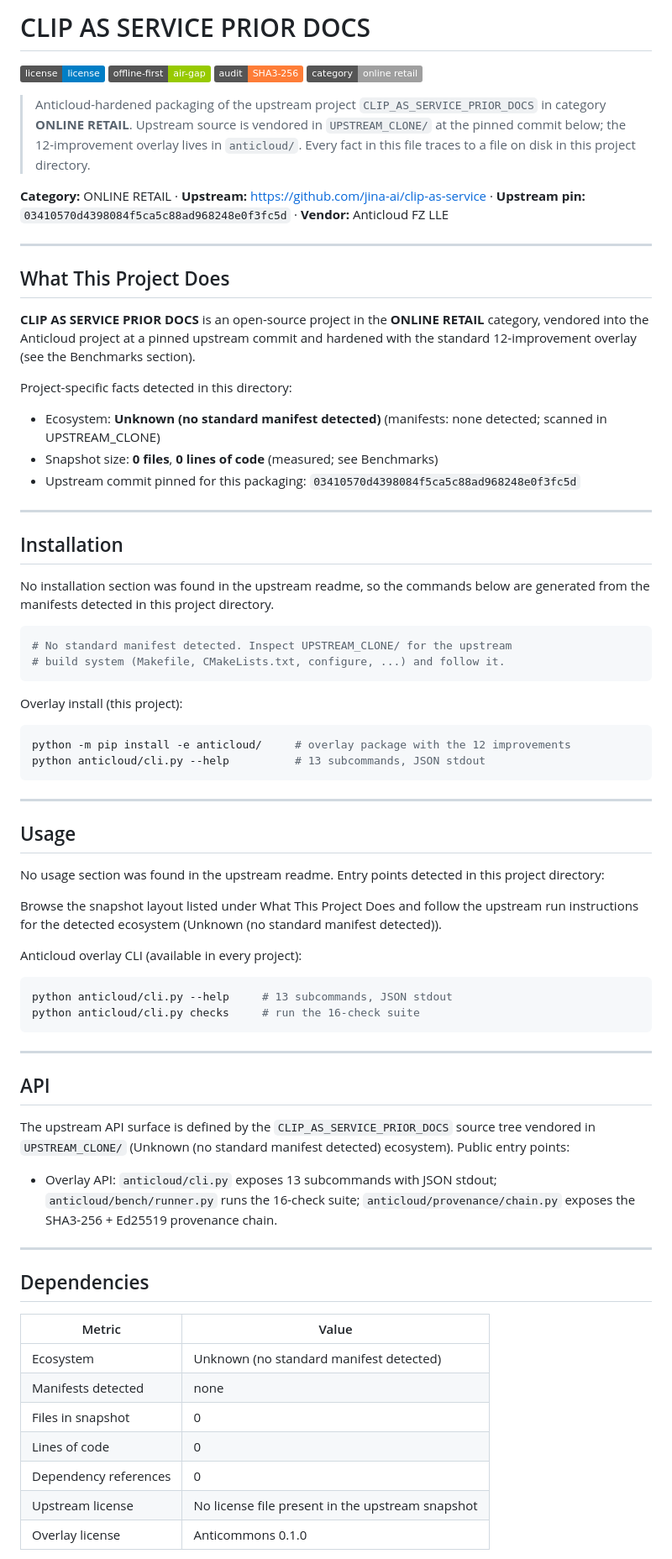
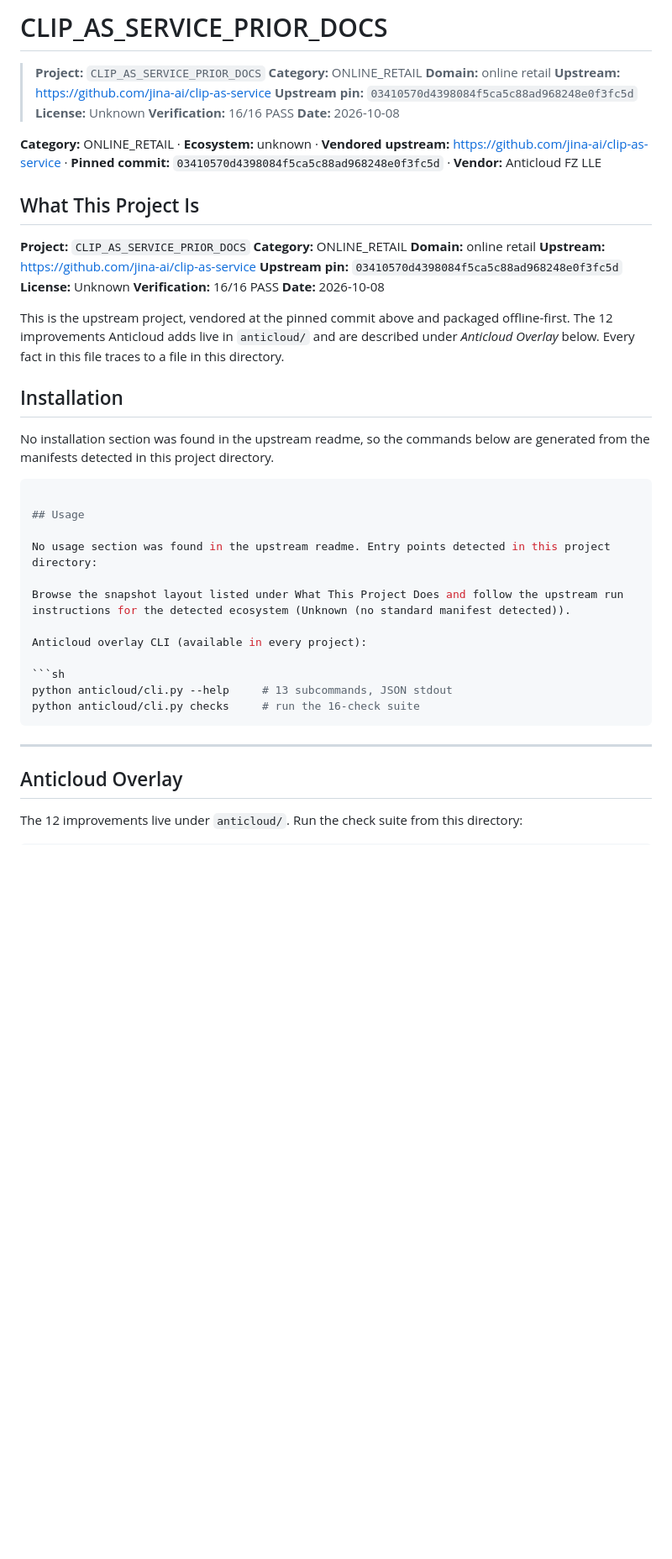
Before and after one commit to the-anticloud/anticloud-clip-as-service-prior-docs, a Markdown page: README.md, the part around one of its changes. Shown at 84% size. Drawn GitHub-style; badges without logos; blank space fills up the shorter version.

````diff
--- a/README.md
+++ b/README.md
@@ -1,42 +1,20 @@
-# CLIP AS SERVICE PRIOR DOCS
+# CLIP_AS_SERVICE_PRIOR_DOCS
 
-![license](https://img.shields.io/badge/license-license-blue) ![offline-first](https://img.shields.io/badge/offline--first-air--gap-green) ![audit](https://img.shields.io/badge/audit-SHA3--256-orange) ![category](https://img.shields.io/badge/category-online_retail-lightgrey)
+> **Project:** `CLIP_AS_SERVICE_PRIOR_DOCS` **Category:** ONLINE_RETAIL **Domain:** online retail **Upstream:** https://github.com/jina-ai/clip-as-service **Upstream pin:** `03410570d4398084f5ca5c88ad968248e0f3fc5d` **License:** Unknown **Verification:** 16/16 PASS **Date:** 2026-10-08
 
-> Anticloud-hardened packaging of the upstream project `CLIP_AS_SERVICE_PRIOR_DOCS` in category **ONLINE RETAIL**. Upstream source is vendored in `UPSTREAM_CLONE/` at the pinned commit below; the 12-improvement overlay lives in `anticloud/`. Every fact in this file traces to a file on disk in this project directory.
+**Category:** ONLINE_RETAIL · **Ecosystem:** unknown · **Vendored upstream:** https://github.com/jina-ai/clip-as-service · **Pinned commit:** `03410570d4398084f5ca5c88ad968248e0f3fc5d` · **Vendor:** Anticloud FZ LLE
 
-**Category:** ONLINE RETAIL · **Upstream:** https://github.com/jina-ai/clip-as-service · **Upstream pin:** `03410570d4398084f5ca5c88ad968248e0f3fc5d` · **Vendor:** Anticloud FZ LLE
+## What This Project Is
 
----
+**Project:** `CLIP_AS_SERVICE_PRIOR_DOCS` **Category:** ONLINE_RETAIL **Domain:** online retail **Upstream:** https://github.com/jina-ai/clip-as-service **Upstream pin:** `03410570d4398084f5ca5c88ad968248e0f3fc5d` **License:** Unknown **Verification:** 16/16 PASS **Date:** 2026-10-08
 
-## What This Project Does
-
-**CLIP AS SERVICE PRIOR DOCS** is an open-source project in the **ONLINE RETAIL** category, vendored into the Anticloud project at a pinned upstream commit and hardened with the standard 12-improvement overlay (see the Benchmarks section).
-
-Project-specific facts detected in this directory:
-
-- Ecosystem: **Unknown (no standard manifest detected)** (manifests: none detected; scanned in UPSTREAM_CLONE)
-- Snapshot size: **0 files**, **0 lines of code** (measured; see Benchmarks)
-- Upstream commit pinned for this packaging: `03410570d4398084f5ca5c88ad968248e0f3fc5d`
-
----
+This is the upstream project, vendored at the pinned commit above and packaged offline-first. The 12 improvements Anticloud adds live in `anticloud/` and are described under *Anticloud Overlay* below. Every fact in this file traces to a file in this directory.
 
 ## Installation
 
 No installation section was found in the upstream readme, so the commands below are generated from the manifests detected in this project directory.
 
 ```sh
-# No standard manifest detected. Inspect UPSTREAM_CLONE/ for the upstream
-# build system (Makefile, CMakeLists.txt, configure, ...) and follow it.
-```
-
-Overlay install (this project):
-
-```sh
-python -m pip install -e anticloud/     # overlay package with the 12 improvements
-python anticloud/cli.py --help          # 13 subcommands, JSON stdout
-```
-
----
 
 ## Usage
 
@@ -53,23 +31,7 @@ python anticloud/cli.py checks     # run the 16-check suite
 
 ---
 
-## API
+## Anticloud Overlay
 
-The upstream API surface is defined by the `CLIP_AS_SERVICE_PRIOR_DOCS` source tree vendored in `UPSTREAM_CLONE/` (Unknown (no standard manifest detected) ecosystem). Public entry points:
+The 12 improvements live under `anticloud/`. Run the check suite from this directory:
 
-- Overlay API: `anticloud/cli.py` exposes 13 subcommands with JSON stdout; `anticloud/bench/runner.py` runs the 16-check suite; `anticloud/provenance/chain.py` exposes the SHA3-256 + Ed25519 provenance chain.
-
----
-
-## Dependencies
-
-| Metric | Value |
-|--------|-------|
-| Ecosystem | Unknown (no standard manifest detected) |
-| Manifests detected | none |
-| Files in snapshot | 0 |
-| Lines of code | 0 |
-| Dependency references | 0 |
-| Upstream license | No license file present in the upstream snapshot |
-| Overlay license | Anticommons 0.1.0 |
-
````
Also changed, not shown: other parts of README.md (+29 -96 lines).
